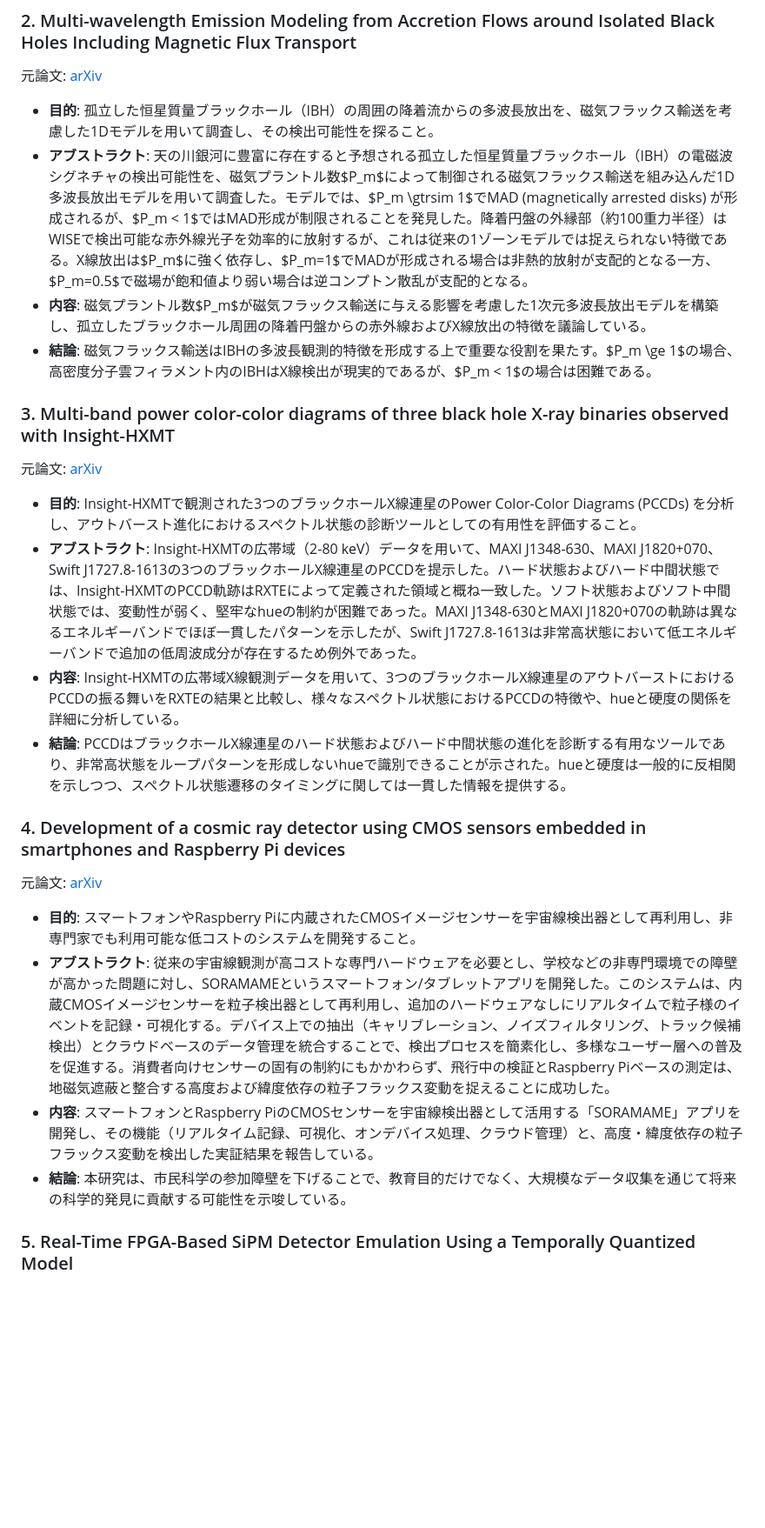
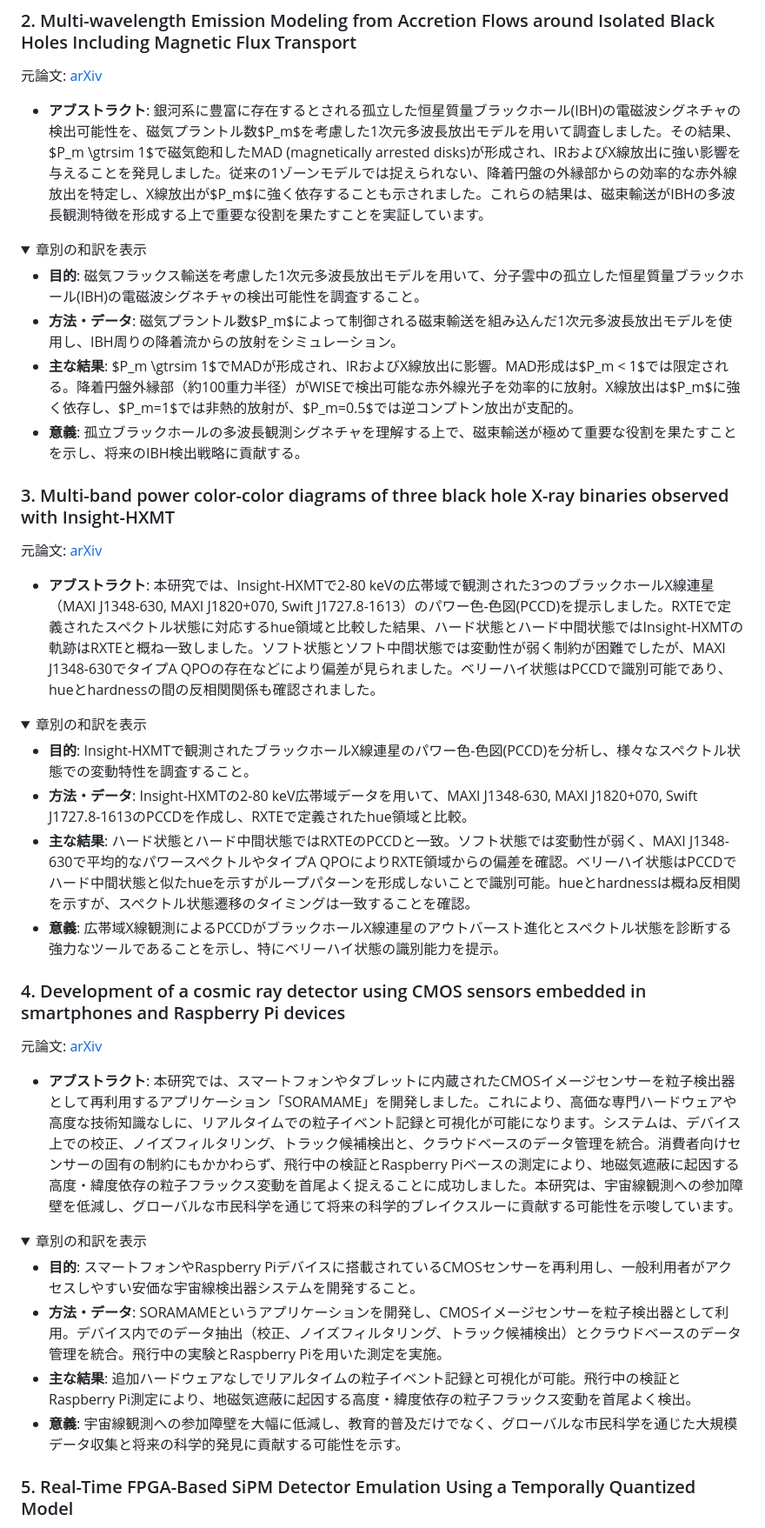
Before and after one commit to 0111kk2/AstroDigest, a Markdown page: docs/data/2026-07-05.md, the part around one of its changes. Shown at 87% size. Drawn GitHub-style; folded sections open; blank space fills up the shorter version.

```diff
--- a/docs/data/2026-07-05.md
+++ b/docs/data/2026-07-05.md
@@ -35,24 +43,42 @@ X線アウトバーストを起こした新しいマグネター候補EP260628c
 
 ### 2. Multi-wavelength Emission Modeling from Accretion Flows around Isolated Black Holes Including Magnetic Flux Transport
 元論文: [arXiv](http://arxiv.org/abs/2606.31477v1)
-- **目的**: 孤立した恒星質量ブラックホール（IBH）の周囲の降着流からの多波長放出を、磁気フラックス輸送を考慮した1Dモデルを用いて調査し、その検出可能性を探ること。
-- **アブストラクト**: 天の川銀河に豊富に存在すると予想される孤立した恒星質量ブラックホール（IBH）の電磁波シグネチャの検出可能性を、磁気プラントル数$P_m$によって制御される磁気フラックス輸送を組み込んだ1D多波長放出モデルを用いて調査した。モデルでは、$P_m \gtrsim 1$でMAD (magnetically arrested disks) が形成されるが、$P_m < 1$ではMAD形成が制限されることを発見した。降着円盤の外縁部（約100重力半径）はWISEで検出可能な赤外線光子を効率的に放射するが、これは従来の1ゾーンモデルでは捉えられない特徴である。X線放出は$P_m$に強く依存し、$P_m=1$でMADが形成される場合は非熱的放射が支配的となる一方、$P_m=0.5$で磁場が飽和値より弱い場合は逆コンプトン散乱が支配的となる。
-- **内容**: 磁気プラントル数$P_m$が磁気フラックス輸送に与える影響を考慮した1次元多波長放出モデルを構築し、孤立したブラックホール周囲の降着円盤からの赤外線およびX線放出の特徴を議論している。
-- **結論**: 磁気フラックス輸送はIBHの多波長観測的特徴を形成する上で重要な役割を果たす。$P_m \ge 1$の場合、高密度分子雲フィラメント内のIBHはX線検出が現実的であるが、$P_m < 1$の場合は困難である。
+-   **アブストラクト**: 銀河系に豊富に存在するとされる孤立した恒星質量ブラックホール(IBH)の電磁波シグネチャの検出可能性を、磁気プラントル数$P_m$を考慮した1次元多波長放出モデルを用いて調査しました。その結果、$P_m \gtrsim 1$で磁気飽和したMAD (magnetically arrested disks)が形成され、IRおよびX線放出に強い影響を与えることを発見しました。従来の1ゾーンモデルでは捉えられない、降着円盤の外縁部からの効率的な赤外線放出を特定し、X線放出が$P_m$に強く依存することも示されました。これらの結果は、磁束輸送がIBHの多波長観測特徴を形成する上で重要な役割を果たすことを実証しています。
+<details>
+<summary>章別の和訳を表示</summary>
+
+-   **目的**: 磁気フラックス輸送を考慮した1次元多波長放出モデルを用いて、分子雲中の孤立した恒星質量ブラックホール(IBH)の電磁波シグネチャの検出可能性を調査すること。
+-   **方法・データ**: 磁気プラントル数$P_m$によって制御される磁束輸送を組み込んだ1次元多波長放出モデルを使用し、IBH周りの降着流からの放射をシミュレーション。
+-   **主な結果**: $P_m \gtrsim 1$でMADが形成され、IRおよびX線放出に影響。MAD形成は$P_m < 1$では限定される。降着円盤外縁部（約100重力半径）がWISEで検出可能な赤外線光子を効率的に放射。X線放出は$P_m$に強く依存し、$P_m=1$では非熱的放射が、$P_m=0.5$では逆コンプトン放出が支配的。
+-   **意義**: 孤立ブラックホールの多波長観測シグネチャを理解する上で、磁束輸送が極めて重要な役割を果たすことを示し、将来のIBH検出戦略に貢献する。
+
+</details>
 
 ### 3. Multi-band power color-color diagrams of three black hole X-ray binaries observed with Insight-HXMT
 元論文: [arXiv](http://arxiv.org/abs/2606.31289v1)
-- **目的**: Insight-HXMTで観測された3つのブラックホールX線連星のPower Color-Color Diagrams (PCCDs) を分析し、アウトバースト進化におけるスペクトル状態の診断ツールとしての有用性を評価すること。
-- **アブストラクト**: Insight-HXMTの広帯域（2-80 keV）データを用いて、MAXI J1348-630、MAXI J1820+070、Swift J1727.8-1613の3つのブラックホールX線連星のPCCDを提示した。ハード状態およびハード中間状態では、Insight-HXMTのPCCD軌跡はRXTEによって定義された領域と概ね一致した。ソフト状態およびソフト中間状態では、変動性が弱く、堅牢なhueの制約が困難であった。MAXI J1348-630とMAXI J1820+070の軌跡は異なるエネルギーバンドでほぼ一貫したパターンを示したが、Swift J1727.8-1613は非常高状態において低エネルギーバンドで追加の低周波成分が存在するため例外であった。
-- **内容**: Insight-HXMTの広帯域X線観測データを用いて、3つのブラックホールX線連星のアウトバーストにおけるPCCDの振る舞いをRXTEの結果と比較し、様々なスペクトル状態におけるPCCDの特徴や、hueと硬度の関係を詳細に分析している。
-- **結論**: PCCDはブラックホールX線連星のハード状態およびハード中間状態の進化を診断する有用なツールであり、非常高状態をループパターンを形成しないhueで識別できることが示された。hueと硬度は一般的に反相関を示しつつ、スペクトル状態遷移のタイミングに関しては一貫した情報を提供する。
+-   **アブストラクト**: 本研究では、Insight-HXMTで2-80 keVの広帯域で観測された3つのブラックホールX線連星（MAXI J1348-630, MAXI J1820+070, Swift J1727.8-1613）のパワー色-色図(PCCD)を提示しました。RXTEで定義されたスペクトル状態に対応するhue領域と比較した結果、ハード状態とハード中間状態ではInsight-HXMTの軌跡はRXTEと概ね一致しました。ソフト状態とソフト中間状態では変動性が弱く制約が困難でしたが、MAXI J1348-630でタイプA QPOの存在などにより偏差が見られました。ベリーハイ状態はPCCDで識別可能であり、hueとhardnessの間の反相関関係も確認されました。
+<details>
+<summary>章別の和訳を表示</summary>
+
+-   **目的**: Insight-HXMTで観測されたブラックホールX線連星のパワー色-色図(PCCD)を分析し、様々なスペクトル状態での変動特性を調査すること。
+-   **方法・データ**: Insight-HXMTの2-80 keV広帯域データを用いて、MAXI J1348-630, MAXI J1820+070, Swift J1727.8-1613のPCCDを作成し、RXTEで定義されたhue領域と比較。
+-   **主な結果**: ハード状態とハード中間状態ではRXTEのPCCDと一致。ソフト状態では変動性が弱く、MAXI J1348-630で平均的なパワースペクトルやタイプA QPOによりRXTE領域からの偏差を確認。ベリーハイ状態はPCCDでハード中間状態と似たhueを示すがループパターンを形成しないことで識別可能。hueとhardnessは概ね反相関を示すが、スペクトル状態遷移のタイミングは一致することを確認。
+-   **意義**: 広帯域X線観測によるPCCDがブラックホールX線連星のアウトバースト進化とスペクトル状態を診断する強力なツールであることを示し、特にベリーハイ状態の識別能力を提示。
+
+</details>
 
 ### 4. Development of a cosmic ray detector using CMOS sensors embedded in smartphones and Raspberry Pi devices
 元論文: [arXiv](http://arxiv.org/abs/2607.02106v1)
-- **目的**: スマートフォンやRaspberry Piに内蔵されたCMOSイメージセンサーを宇宙線検出器として再利用し、非専門家でも利用可能な低コストのシステムを開発すること。
-- **アブストラクト**: 従来の宇宙線観測が高コストな専門ハードウェアを必要とし、学校などの非専門環境での障壁が高かった問題に対し、SORAMAMEというスマートフォン/タブレットアプリを開発した。このシステムは、内蔵CMOSイメージセンサーを粒子検出器として再利用し、追加のハードウェアなしにリアルタイムで粒子様のイベントを記録・可視化する。デバイス上での抽出（キャリブレーション、ノイズフィルタリング、トラック候補検出）とクラウドベースのデータ管理を統合することで、検出プロセスを簡素化し、多様なユーザー層への普及を促進する。消費者向けセンサーの固有の制約にもかかわらず、飛行中の検証とRaspberry Piベースの測定は、地磁気遮蔽と整合する高度および緯度依存の粒子フラックス変動を捉えることに成功した。
-- **内容**: スマートフォンとRaspberry PiのCMOSセンサーを宇宙線検出器として活用する「SORAMAME」アプリを開発し、その機能（リアルタイム記録、可視化、オンデバイス処理、クラウド管理）と、高度・緯度依存の粒子フラックス変動を検出した実証結果を報告している。
-- **結論**: 本研究は、市民科学の参加障壁を下げることで、教育目的だけでなく、大規模なデータ収集を通じて将来の科学的発見に貢献する可能性を示唆している。
+-   **アブストラクト**: 本研究では、スマートフォンやタブレットに内蔵されたCMOSイメージセンサーを粒子検出器として再利用するアプリケーション「SORAMAME」を開発しました。これにより、高価な専門ハードウェアや高度な技術知識なしに、リアルタイムでの粒子イベント記録と可視化が可能になります。システムは、デバイス上での校正、ノイズフィルタリング、トラック候補検出と、クラウドベースのデータ管理を統合。消費者向けセンサーの固有の制約にもかかわらず、飛行中の検証とRaspberry Piベースの測定により、地磁気遮蔽に起因する高度・緯度依存の粒子フラックス変動を首尾よく捉えることに成功しました。本研究は、宇宙線観測への参加障壁を低減し、グローバルな市民科学を通じて将来の科学的ブレイクスルーに貢献する可能性を示唆しています。
+<details>
+<summary>章別の和訳を表示</summary>
+
+-   **目的**: スマートフォンやRaspberry Piデバイスに搭載されているCMOSセンサーを再利用し、一般利用者がアクセスしやすい安価な宇宙線検出器システムを開発すること。
+-   **方法・データ**: SORAMAMEというアプリケーションを開発し、CMOSイメージセンサーを粒子検出器として利用。デバイス内でのデータ抽出（校正、ノイズフィルタリング、トラック候補検出）とクラウドベースのデータ管理を統合。飛行中の実験とRaspberry Piを用いた測定を実施。
+-   **主な結果**: 追加ハードウェアなしでリアルタイムの粒子イベント記録と可視化が可能。飛行中の検証とRaspberry Pi測定により、地磁気遮蔽に起因する高度・緯度依存の粒子フラックス変動を首尾よく検出。
+-   **意義**: 宇宙線観測への参加障壁を大幅に低減し、教育的普及だけでなく、グローバルな市民科学を通じた大規模データ収集と将来の科学的発見に貢献する可能性を示す。
+
+</details>
 
 ### 5. Real-Time FPGA-Based SiPM Detector Emulation Using a Temporally Quantized Model
 元論文: [arXiv](http://arxiv.org/abs/2607.00841v1)
```
Also changed, not shown: other parts of docs/data/2026-07-05.md (+58 -26 lines).
